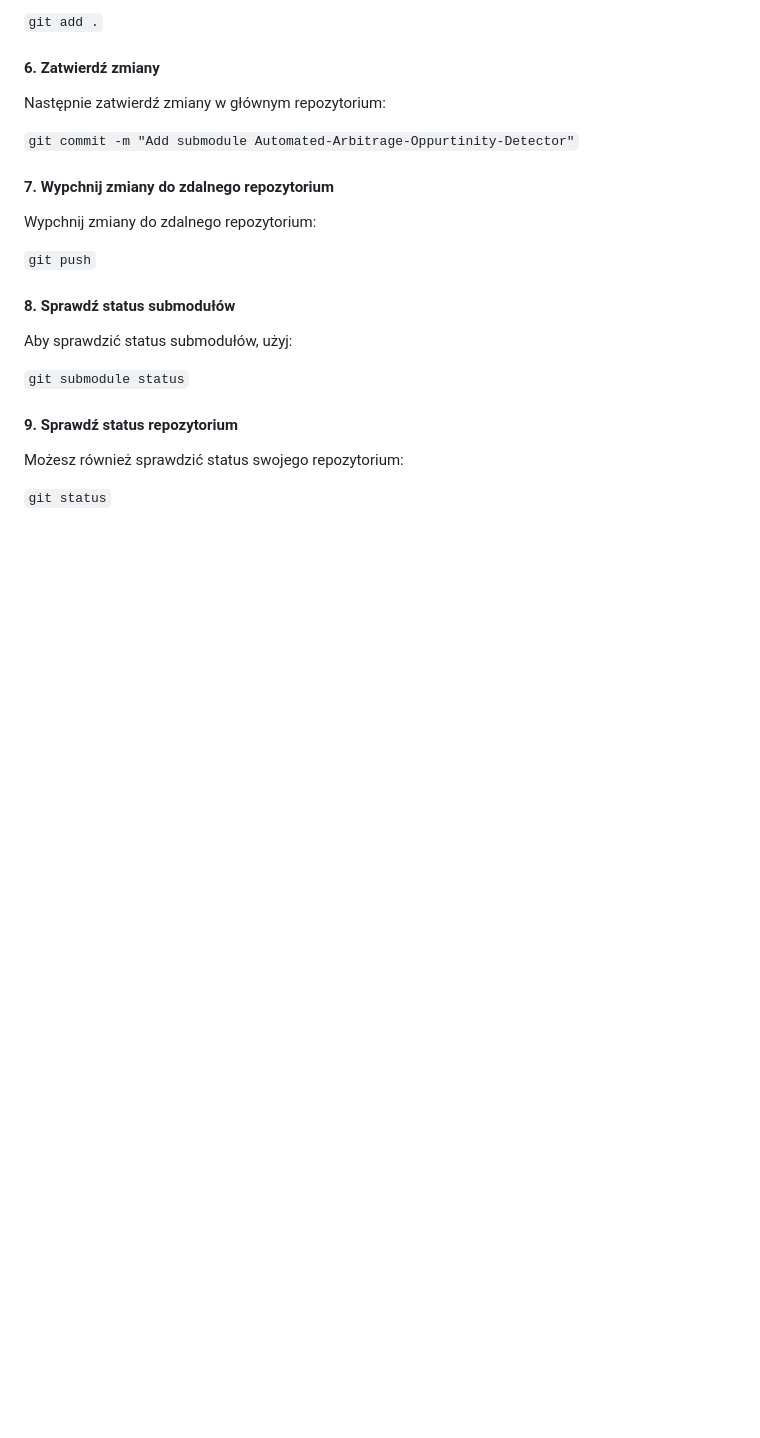
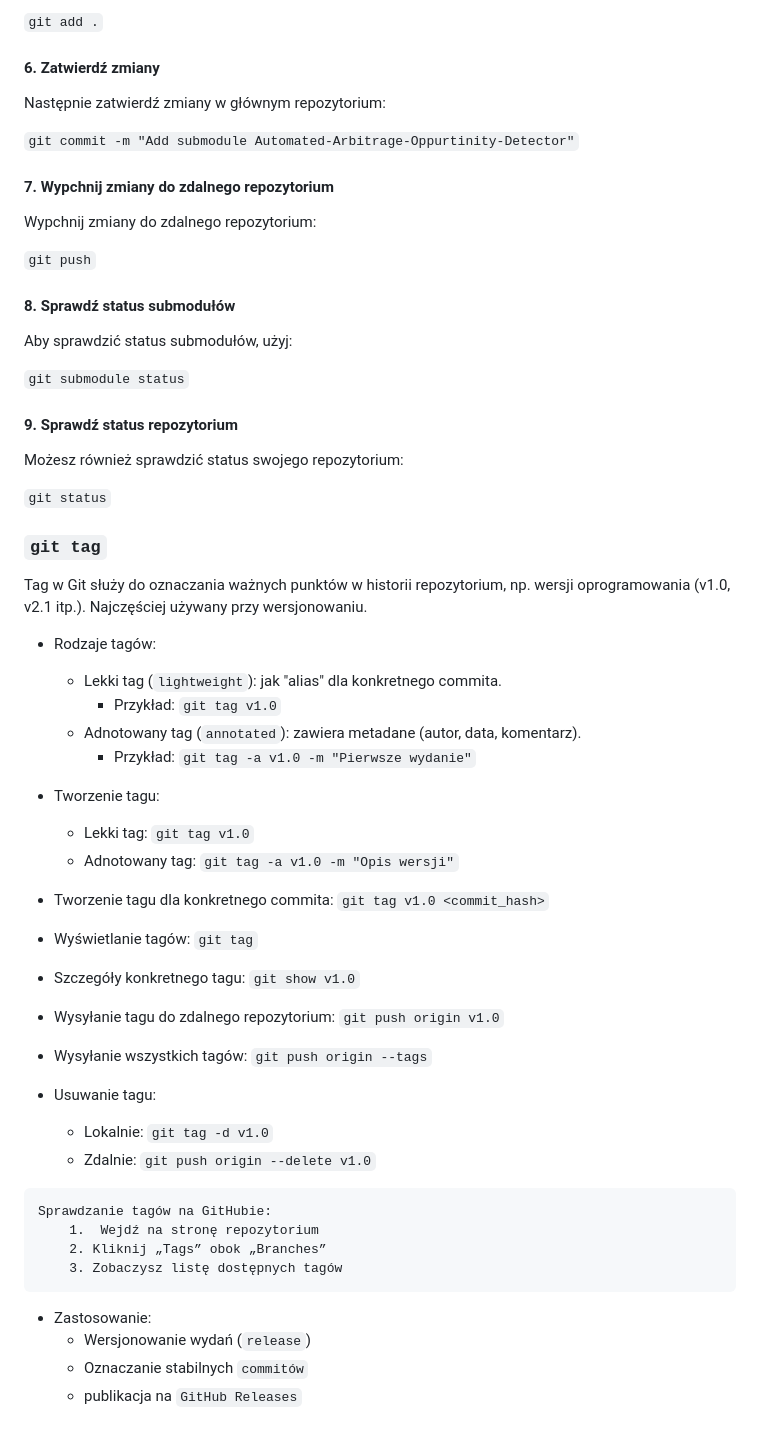
Before and after one commit to WiolaWysopal/NaukaGita, a Markdown page: README.md, the part around the change. Drawn GitHub-style; blank space fills up the shorter version.

Commit message:
Pre-Mark Approval v1.0

````diff
--- a/README.md
+++ b/README.md
@@ -169,3 +169,52 @@ Aby sprawdzić status submodułów, użyj:
 Możesz również sprawdzić status swojego repozytorium:
 
 `git status`
+
+### `git tag`
+
+Tag w Git służy do oznaczania ważnych punktów w historii repozytorium, np. wersji oprogramowania (v1.0, v2.1 itp.). Najczęściej używany przy wersjonowaniu.
+
+- Rodzaje tagów:
+  - Lekki tag (`lightweight`): jak "alias" dla konkretnego commita.
+    * Przykład: `git tag v1.0`
+  - Adnotowany tag (`annotated`): zawiera metadane (autor, data, komentarz).
+    * Przykład: `git tag -a v1.0 -m "Pierwsze wydanie"`
+
+-  Tworzenie tagu:
+    - Lekki tag:
+      `git tag v1.0`
+    - Adnotowany tag:
+      `git tag -a v1.0 -m "Opis wersji"`
+
+- Tworzenie tagu dla konkretnego commita:
+      `git tag v1.0 <commit_hash>`
+
+-  Wyświetlanie tagów:
+      `git tag`
+
+- Szczegóły konkretnego tagu:
+      `git show v1.0`
+
+-  Wysyłanie tagu do zdalnego repozytorium:
+      `git push origin v1.0`
+
+- Wysyłanie wszystkich tagów:
+      `git push origin --tags`
+
+-  Usuwanie tagu:
+    - Lokalnie:
+      `git tag -d v1.0`
+    - Zdalnie:
+      `git push origin --delete v1.0`
+
+```
+Sprawdzanie tagów na GitHubie:
+    1.  Wejdź na stronę repozytorium
+    2. Kliknij „Tags” obok „Branches”
+    3. Zobaczysz listę dostępnych tagów
+```
+
+- Zastosowanie:
+    - Wersjonowanie wydań (`release`)
+    - Oznaczanie stabilnych `commitów`
+    - publikacja na `GitHub Releases`
````
